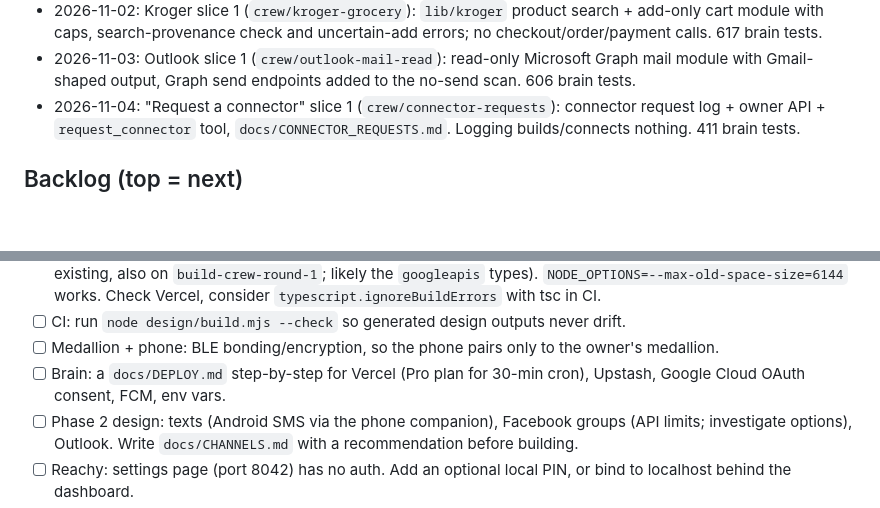
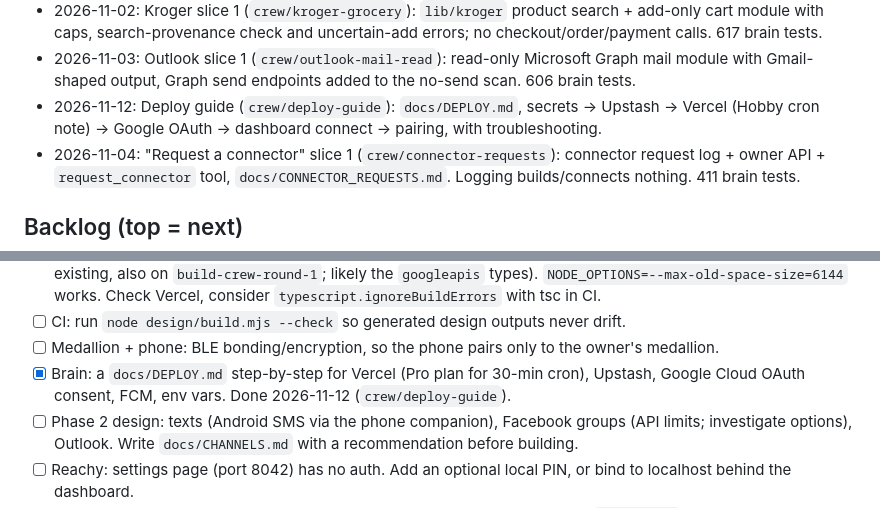
Before and after one commit to stimmel11/sidekiqq, a Markdown page: PROGRESS.md, 2 parts joined by grey strips. Rendered like a GitHub page; blank space fills up the shorter version.

```diff
--- a/PROGRESS.md
+++ b/PROGRESS.md
@@ -42,6 +42,7 @@ This file is the build crew's memory. Every session (human or bot) reads it firs
 - 2026-11-01: Start-up-Reachy slice 1 (`crew/reachy-start`): phone Reachy card starts `sidekiqq_reachy` through the LAN daemon (no-evict, `.local` only) and queues `reachy_wake`. Android unverified; 16 JVM tests pass via kotlinc.
 - 2026-11-02: Kroger slice 1 (`crew/kroger-grocery`): `lib/kroger` product search + add-only cart module with caps, search-provenance check and uncertain-add errors; no checkout/order/payment calls. 617 brain tests.
 - 2026-11-03: Outlook slice 1 (`crew/outlook-mail-read`): read-only Microsoft Graph mail module with Gmail-shaped output, Graph send endpoints added to the no-send scan. 606 brain tests.
+- 2026-11-12: Deploy guide (`crew/deploy-guide`): `docs/DEPLOY.md`, secrets → Upstash → Vercel (Hobby cron note) → Google OAuth → dashboard connect → pairing, with troubleshooting.
 - 2026-11-04: "Request a connector" slice 1 (`crew/connector-requests`): connector request log + owner API + `request_connector` tool, `docs/CONNECTOR_REQUESTS.md`. Logging builds/connects nothing. 411 brain tests.
 
 ## Backlog (top = next)
@@ -131,7 +132,7 @@ Same brain and API contract; Apple devices are thin clients like the Android one
 - [ ] Brain: `next build` runs out of memory during type-checking at the default Node heap in a 7 GB sandbox (pre-existing, also on `build-crew-round-1`; likely the `googleapis` types). `NODE_OPTIONS=--max-old-space-size=6144` works. Check Vercel, consider `typescript.ignoreBuildErrors` with tsc in CI.
 - [ ] CI: run `node design/build.mjs --check` so generated design outputs never drift.
 - [ ] Medallion + phone: BLE bonding/encryption, so the phone pairs only to the owner's medallion.
-- [ ] Brain: a `docs/DEPLOY.md` step-by-step for Vercel (Pro plan for 30-min cron), Upstash, Google Cloud OAuth consent, FCM, env vars.
+- [x] Brain: a `docs/DEPLOY.md` step-by-step for Vercel (Pro plan for 30-min cron), Upstash, Google Cloud OAuth consent, FCM, env vars. Done 2026-11-12 (`crew/deploy-guide`).
 - [ ] Phase 2 design: texts (Android SMS via the phone companion), Facebook groups (API limits; investigate options), Outlook. Write `docs/CHANNELS.md` with a recommendation before building.
 - [ ] Reachy: settings page (port 8042) has no auth. Add an optional local PIN, or bind to localhost behind the dashboard.
 - [ ] Reachy: train a custom "hey SideKiqq" openWakeWord model (the default is `hey_jarvis`) and test false-accept rates.
```
Also changed, not shown: docs/DEPLOY.md (added, +149 -0 lines).
